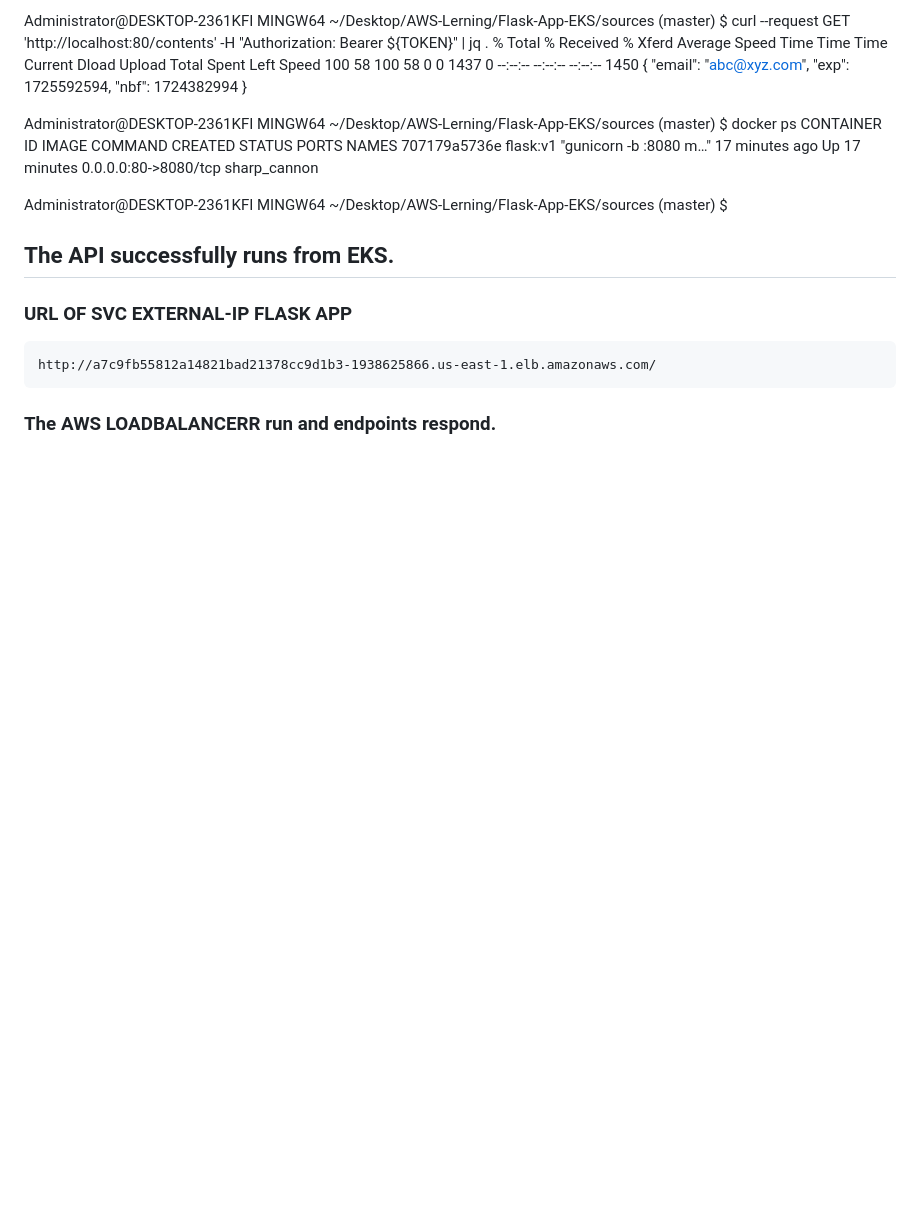
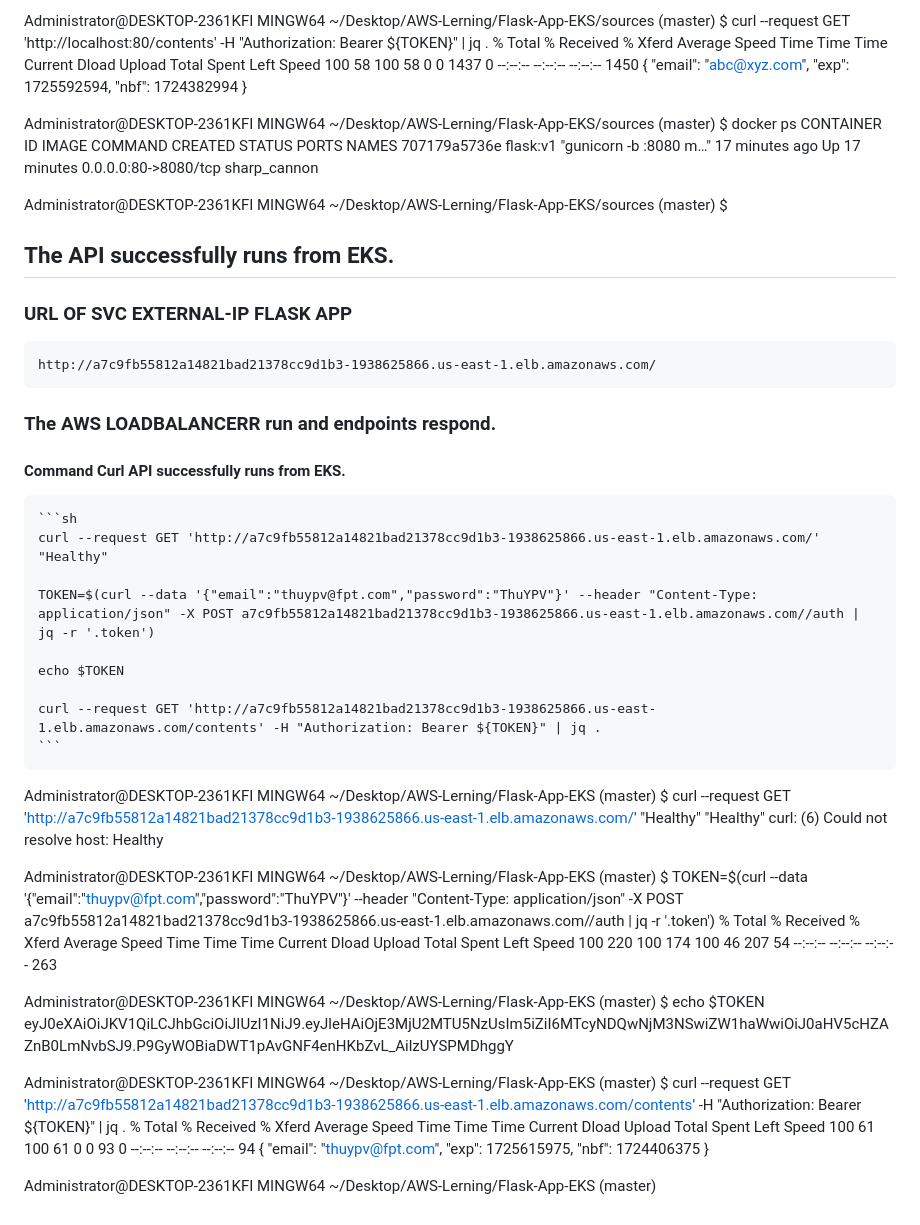
Before and after one commit to phan-van-thuy/flask-apps, a Markdown page: README.md, the part around the change. Rendered like a GitHub page; blank space fills up the shorter version.

Commit message:
add READE.MD

````diff
--- a/README.md
+++ b/README.md
@@ -113,3 +113,42 @@ $
     http://a7c9fb55812a14821bad21378cc9d1b3-1938625866.us-east-1.elb.amazonaws.com/
 
 ### The AWS LOADBALANCERR run and endpoints respond.
+
+#### Command Curl API successfully runs from EKS.
+    ```sh
+    curl --request GET 'http://a7c9fb55812a14821bad21378cc9d1b3-1938625866.us-east-1.elb.amazonaws.com/' "Healthy"
+
+    TOKEN=$(curl --data '{"email":"thuypv@fpt.com","password":"ThuYPV"}' --header "Content-Type: application/json" -X POST a7c9fb55812a14821bad21378cc9d1b3-1938625866.us-east-1.elb.amazonaws.com//auth | jq -r '.token')
+
+    echo $TOKEN
+
+    curl --request GET 'http://a7c9fb55812a14821bad21378cc9d1b3-1938625866.us-east-1.elb.amazonaws.com/contents' -H "Authorization: Bearer ${TOKEN}" | jq .
+    ```
+
+Administrator@DESKTOP-2361KFI MINGW64 ~/Desktop/AWS-Lerning/Flask-App-EKS (master)
+$ curl --request GET 'http://a7c9fb55812a14821bad21378cc9d1b3-1938625866.us-east-1.elb.amazonaws.com/' "Healthy"
+"Healthy"
+curl: (6) Could not resolve host: Healthy
+
+Administrator@DESKTOP-2361KFI MINGW64 ~/Desktop/AWS-Lerning/Flask-App-EKS (master)
+$ TOKEN=$(curl --data '{"email":"thuypv@fpt.com","password":"ThuYPV"}' --header "Content-Type: application/json" -X POST a7c9fb55812a14821bad21378cc9d1b3-1938625866.us-east-1.elb.amazonaws.com//auth | jq -r '.token')
+  % Total    % Received % Xferd  Average Speed   Time    Time     Time  Current
+                                 Dload  Upload   Total   Spent    Left  Speed
+100   220  100   174  100    46    207     54 --:--:-- --:--:-- --:--:--   263
+
+Administrator@DESKTOP-2361KFI MINGW64 ~/Desktop/AWS-Lerning/Flask-App-EKS (master)
+$ echo $TOKEN
+eyJ0eXAiOiJKV1QiLCJhbGciOiJIUzI1NiJ9.eyJleHAiOjE3MjU2MTU5NzUsIm5iZiI6MTcyNDQwNjM3NSwiZW1haWwiOiJ0aHV5cHZAZnB0LmNvbSJ9.P9GyWOBiaDWT1pAvGNF4enHKbZvL_AilzUYSPMDhggY
+
+Administrator@DESKTOP-2361KFI MINGW64 ~/Desktop/AWS-Lerning/Flask-App-EKS (master)
+$ curl --request GET 'http://a7c9fb55812a14821bad21378cc9d1b3-1938625866.us-east-1.elb.amazonaws.com/contents' -H "Authorization: Bearer ${TOKEN}" | jq .
+  % Total    % Received % Xferd  Average Speed   Time    Time     Time  Current
+                                 Dload  Upload   Total   Spent    Left  Speed
+100    61  100    61    0     0     93      0 --:--:-- --:--:-- --:--:--    94
+{
+  "email": "thuypv@fpt.com",
+  "exp": 1725615975,
+  "nbf": 1724406375
+}
+
+Administrator@DESKTOP-2361KFI MINGW64 ~/Desktop/AWS-Lerning/Flask-App-EKS (master)
````
